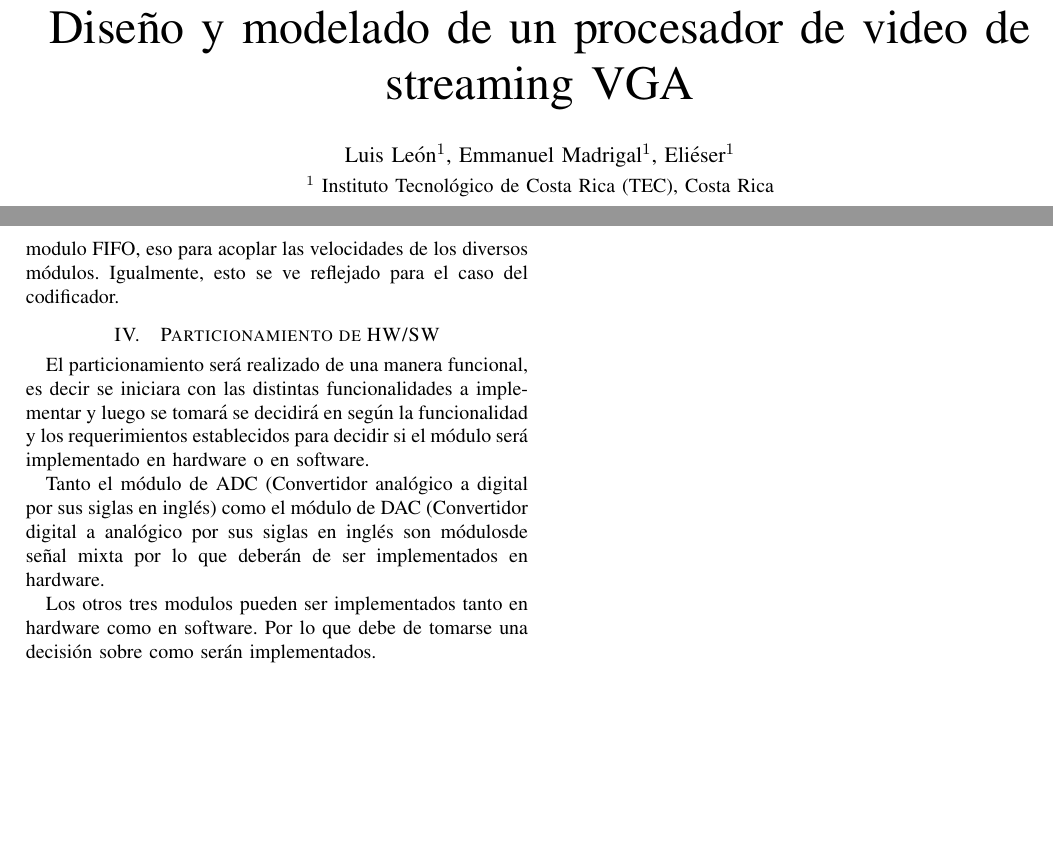
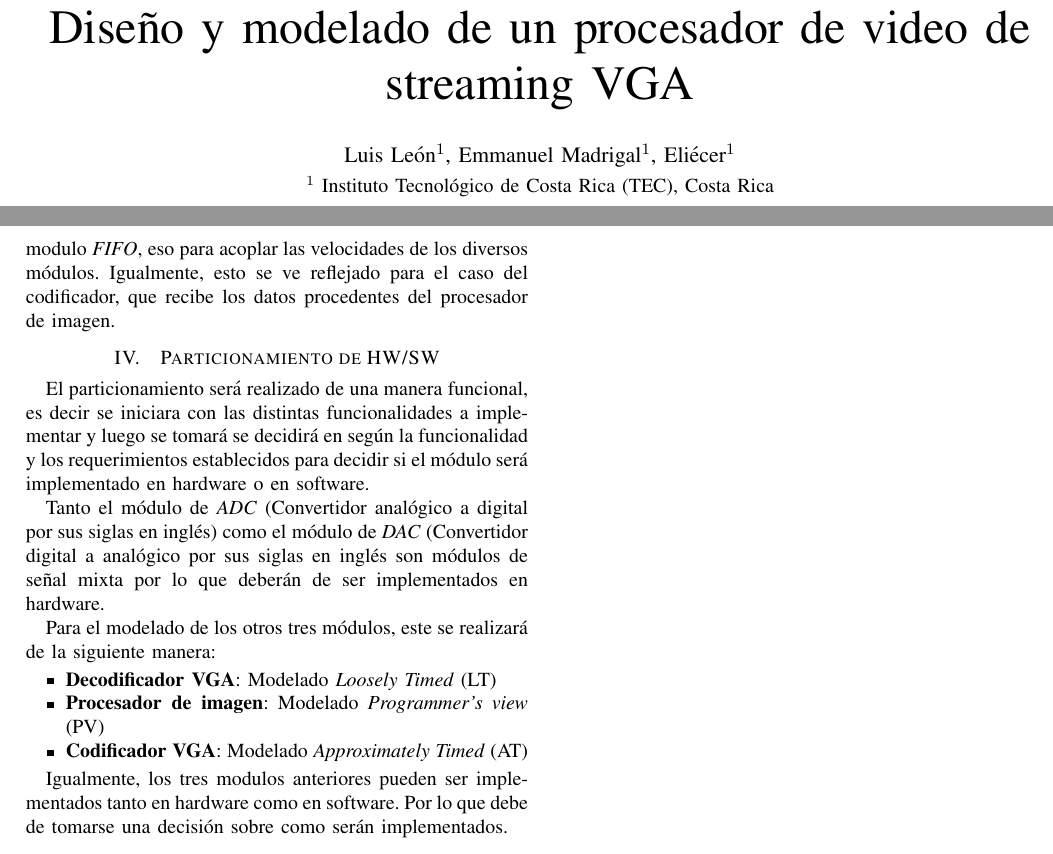
Before and after one commit to lleon95/high-level-design-projects, a LaTeX paper (docs/hld.tex): two parts of pages 1 and 2 of 2, joined at a grey line, cut so that both start at the same text, the shorter picture padded with empty space. Compiled offline with pdfLaTeX.

Commit message:
Add modelling techniques

```diff
--- a/docs/hld.tex
+++ b/docs/hld.tex
@@ -173,7 +173,7 @@
 
 
 \author{
-  \IEEEauthorblockN{Luis León\tec, Emmanuel Madrigal\tec, Eliéser\tec }
+  \IEEEauthorblockN{Luis León\tec, Emmanuel Madrigal\tec, Eliécer\tec }
   \vspace{3pt}
   %
   \IEEEauthorblockA{
@@ -286,9 +286,9 @@ presentado en la figura \ref{fig:block_diagram}.
 \end{figure}
 
 Tentativamente, el streaming desde el decodificador digital hasta el
-procesador de video es realizado a través de un modulo FIFO, eso para acoplar
+procesador de video es realizado a través de un modulo \emph{FIFO}, eso para acoplar
 las velocidades de los diversos módulos. Igualmente, esto se ve reflejado
-para el caso del codificador.%Este "se ve reflejado" no queda claro en ningun lado
+para el caso del codificador, que recibe los datos procedentes del procesador de imagen.
 
 
 \section{Particionamiento de HW/SW}
@@ -298,13 +298,27 @@ El particionamiento será realizado de una manera funcional, es decir se iniciar
 funcionalidades a implementar y luego se tomará se decidirá en según la funcionalidad y los
 requerimientos establecidos para decidir si el módulo será implementado en hardware o en software.
 
-Tanto el módulo de ADC (Convertidor analógico a digital por sus siglas en inglés) como el módulo de DAC
-(Convertidor digital a analógico por sus siglas en inglés son módulosde señal mixta por lo que deberán
+Tanto el módulo de \emph{ADC} (Convertidor analógico a digital por sus siglas en inglés) como el módulo de \emph{DAC}
+(Convertidor digital a analógico por sus siglas en inglés son módulos de señal mixta por lo que deberán
 de ser implementados en hardware.
 
-Los otros tres modulos pueden ser implementados tanto en hardware como en software. Por lo que debe de
+Para el modelado de los otros tres módulos, este se realizará de la siguiente manera:
+
+\begin{itemize}
+    \item \textbf{Decodificador VGA}: Modelado \emph{Loosely Timed} (LT)
+    \item \textbf{Procesador de imagen}: Modelado \emph{Programmer's view} (PV)
+    \item \textbf{Codificador VGA}: Modelado \emph{Approximately Timed} (AT)
+\end{itemize}
+
+Igualmente, los tres modulos anteriores pueden ser implementados tanto en hardware como en software. Por lo que debe de
 tomarse una decisión sobre como serán implementados. %TODO escribir justificación para implementacion en HW o SW
 
+% Insights:
+% - VGA controllers para HW, debido a la precisión requerida en los tiempos (aplicación de tiempo crítico)
+% - Procesador de imagen para HW, debido a que se requiere una aplicación en realtime, donde la comunicación con los controladores
+% puede ser problematica por la transferencia de memoria.
+%
+% Hay apertura para otras sugerencias ...
 
 \section{Conclusiones y Recomendaciones}
 
```
Also changed, not shown: docs/hld.tex (2 more changed lines).
